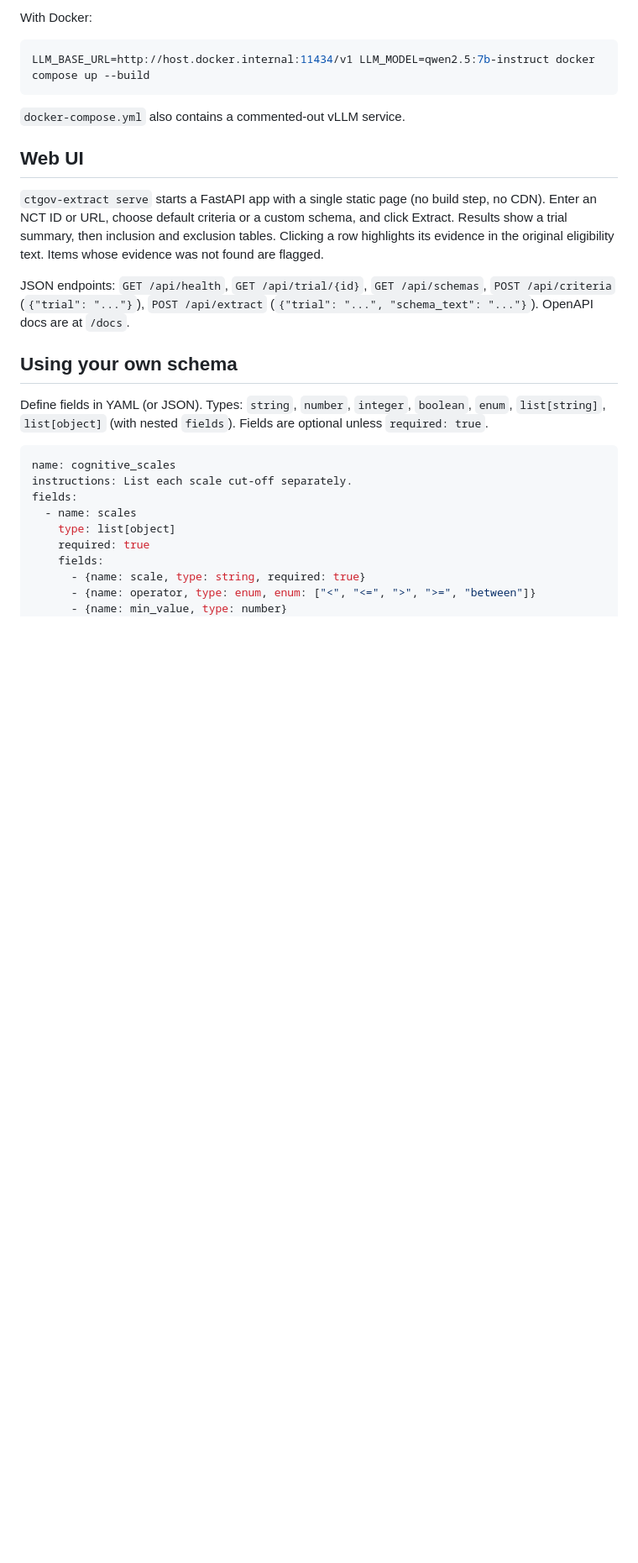
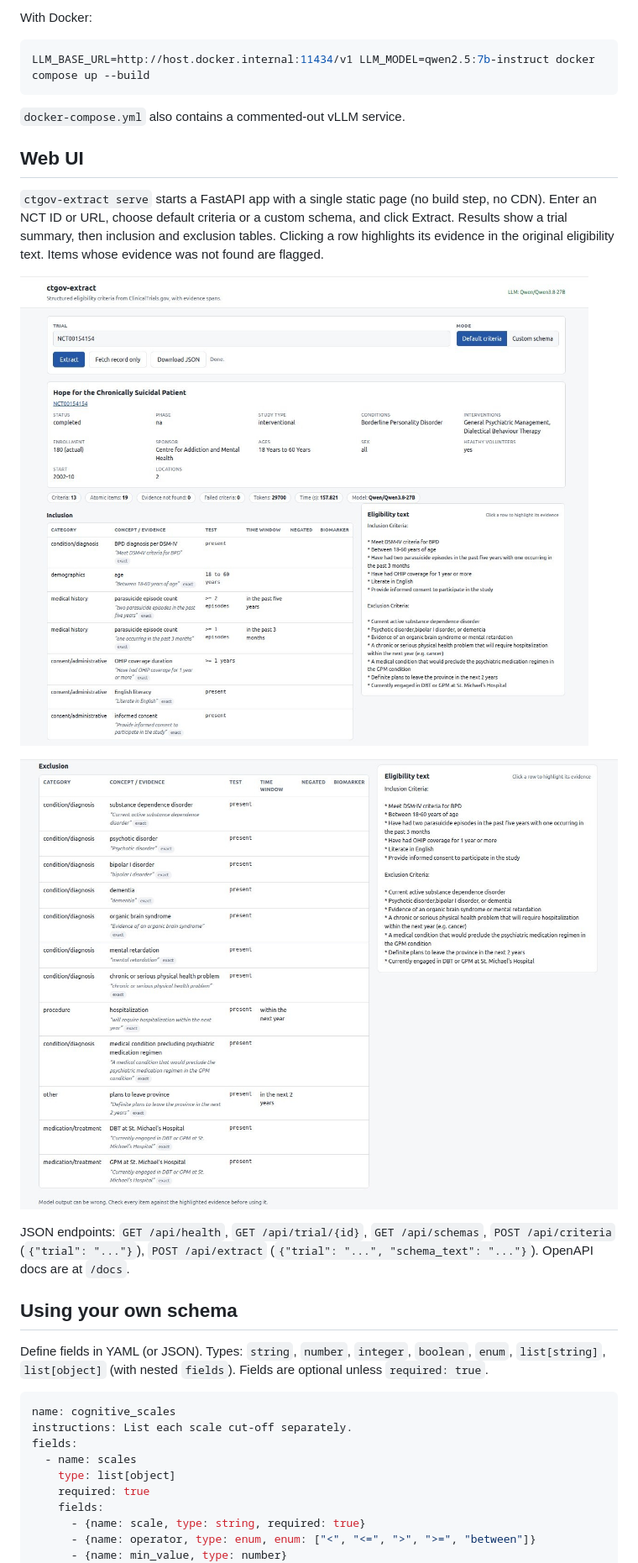
Before and after one commit to claudioDema99/ctgov-extract, a Markdown page: README.md, the part around the change. Shown at 84% size. Drawn GitHub-style; pictures changed too: docs/screenshot-criteria.jpg (added), docs/screenshot-exclusion.jpg (added); blank space fills up the shorter version.

Commit message:
screenshots from a real run

```diff
--- a/README.md
+++ b/README.md
@@ -87,6 +87,10 @@ LLM_BASE_URL=http://host.docker.internal:11434/v1 LLM_MODEL=qwen2.5:7b-instruct
 Enter an NCT ID or URL, choose default criteria or a custom schema, and click Extract.
 Results show a trial summary, then inclusion and exclusion tables. Clicking a row highlights its evidence in the original eligibility text.
 Items whose evidence was not found are flagged.
+
+![Web UI: trial summary and inclusion criteria extracted with a local Qwen model](docs/screenshot-criteria.jpg)
+
+![Exclusion criteria with the evidence quote for each item](docs/screenshot-exclusion.jpg)
 
 JSON endpoints: `GET /api/health`, `GET /api/trial/{id}`, `GET /api/schemas`, `POST /api/criteria` (`{"trial": "..."}`), `POST /api/extract` (`{"trial": "...", "schema_text": "..."}`).
 OpenAPI docs are at `/docs`.
```
